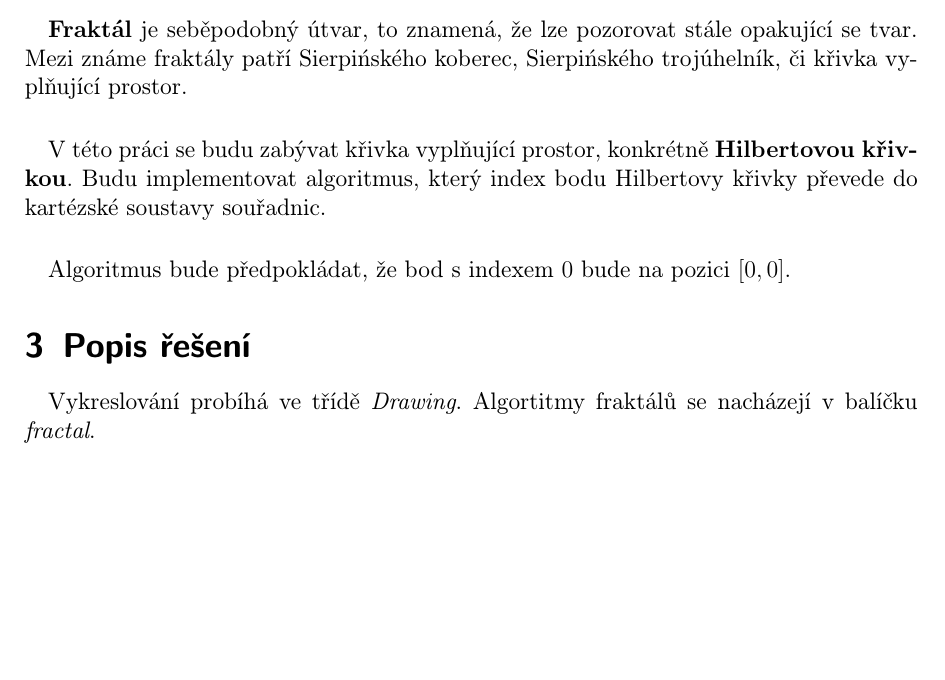
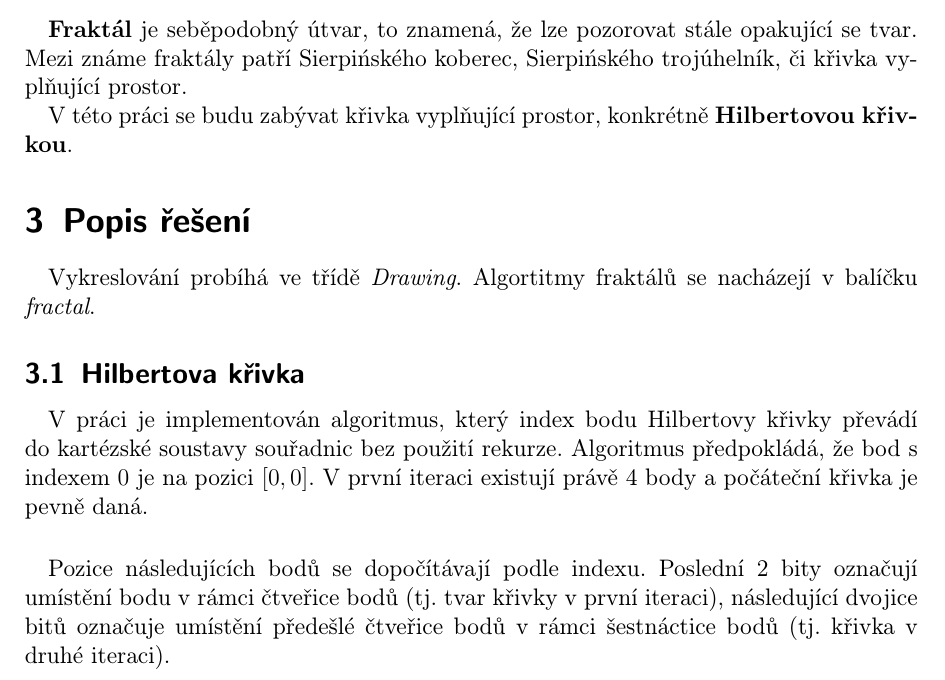
Before and after one commit to Stov1k/KIV_KPG_Fractal, a LaTeX document (doc/dokumentace.tex): part of page 2 of 4, cut so that both start at the same text, the shorter picture padded with empty space. Compiled offline with pdfLaTeX.

Commit message:
Dokumentace

```diff
--- a/doc/dokumentace.tex
+++ b/doc/dokumentace.tex
@@ -31,11 +31,19 @@ Zadáním úkolu je vytvoření nového programu nebo rozšíření programu ze
 \paragraph{}
 \textbf{Fraktál} je\nobreakspace seběpodobný útvar, to znamená, že lze pozorovat stále opakující\nobreakspace se tvar. Mezi známe fraktály patří Sierpińského koberec, Sierpińského trojúhelník, či křivka vyplňující prostor.
 
-\paragraph{}
-V této práci se budu zabývat křivka vyplňující prostor, konkrétně \textbf{Hilbertovou křivkou}. Budu implementovat algoritmus, který index bodu Hilbertovy křivky převede do kartézské soustavy souřadnic.
+V této práci se budu zabývat křivka vyplňující prostor, konkrétně \textbf{Hilbertovou křivkou}.
+
+\section{Popis řešení}
 
 \paragraph{}
-Algoritmus bude předpokládat, že bod s indexem $0$ bude na pozici $[0,0]$.
+Vykreslování probíhá ve\nobreakspace třídě \emph{Drawing}. Algortitmy fraktálů\nobreakspace se nacházejí v balíčku \emph{fractal}.
+
+\subsection{Hilbertova křivka}
+\paragraph{}
+V práci je implementován algoritmus, který index bodu Hilbertovy křivky převádí do kartézské soustavy souřadnic bez použití rekurze. Algoritmus předpokládá, že bod s indexem $0$ je na pozici $[0,0]$. V první iteraci existují právě 4 body a počáteční křivka je pevně daná.
+
+\paragraph{}
+Pozice následujících bodů se dopočítávají podle indexu. Poslední 2 bity označují umístění bodu v rámci čtveřice bodů (tj.\nobreakspace tvar křivky v první iteraci), následující dvojice bitů označuje umístění předešlé čtveřice bodů v rámci šestnáctice bodů (tj.\nobreakspace křivka v druhé iteraci).
 
 \begin{figure}[!ht]
 	\centering
@@ -43,11 +51,6 @@ Algoritmus bude předpokládat, že bod s indexem $0$ bude na pozici $[0,0]$.
 	\includegraphics[width=0.85\textwidth,natwidth=1,natheight=1]{hilbert.pdf}
 	\caption{Indexy bodů v třetí iteraci}
 \end{figure}
-
-\section{Popis řešení}
-
-\paragraph{}
-Vykreslování probíhá ve\nobreakspace třídě \emph{Drawing}. Algortitmy fraktálů\nobreakspace  se nacházejí v balíčku \emph{fractal}.
 
 \newpage
 \section{Uživatelská dokumentace}
```
Also changed, not shown: doc/dokumentace.pdf, 4 other files.
